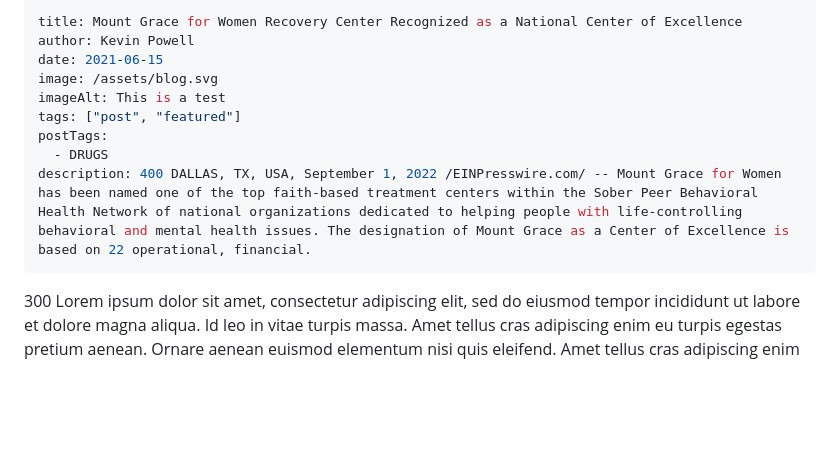
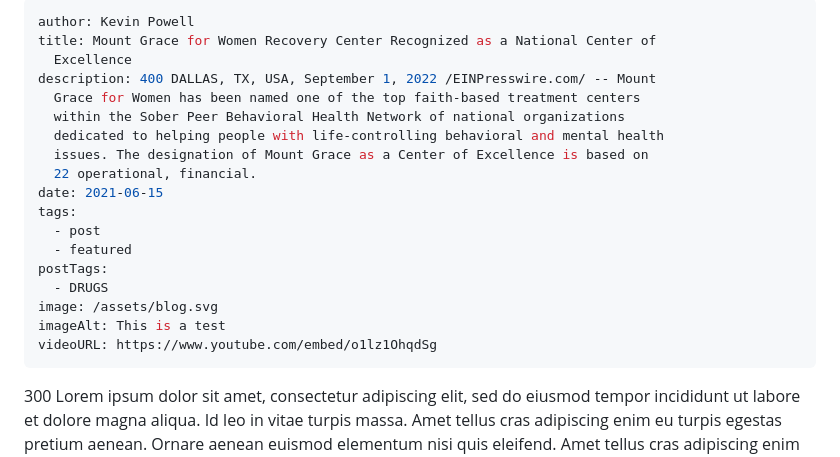
Before and after one commit to shubham-execideas/youuBlog, a Markdown page: src/blog/2023-01-30-my-eight-article.md, the part around the change. Rendered like a GitHub page; blank space fills up the shorter version.

Commit message:
Update Blog “2023-01-30-my-eight-article”

```diff
--- a/src/blog/2023-01-30-my-eight-article.md
+++ b/src/blog/2023-01-30-my-eight-article.md
@@ -1,13 +1,22 @@
 ---
-title: Mount Grace for Women Recovery Center Recognized as a National Center of Excellence
 author: Kevin Powell
+title: Mount Grace for Women Recovery Center Recognized as a National Center of
+  Excellence
+description: 400 DALLAS, TX, USA, September 1, 2022 /EINPresswire.com/ -- Mount
+  Grace for Women has been named one of the top faith-based treatment centers
+  within the Sober Peer Behavioral Health Network of national organizations
+  dedicated to helping people with life-controlling behavioral and mental health
+  issues. The designation of Mount Grace as a Center of Excellence is based on
+  22 operational, financial.
 date: 2021-06-15
+tags:
+  - post
+  - featured
+postTags:
+  - DRUGS
 image: /assets/blog.svg
 imageAlt: This is a test
-tags: ["post", "featured"]
-postTags:
-  - DRUGS
-description: 400 DALLAS, TX, USA, September 1, 2022 /EINPresswire.com/ -- Mount Grace for Women has been named one of the top faith-based treatment centers within the Sober Peer Behavioral Health Network of national organizations dedicated to helping people with life-controlling behavioral and mental health issues. The designation of Mount Grace as a Center of Excellence is based on 22 operational, financial.
+videoURL: https://www.youtube.com/embed/o1lz1OhqdSg
 ---
 
 300 Lorem ipsum dolor sit amet, consectetur adipiscing elit, sed do eiusmod tempor incididunt ut labore et dolore magna aliqua. Id leo in vitae turpis massa. Amet tellus cras adipiscing enim eu turpis egestas pretium aenean. Ornare aenean euismod elementum nisi quis eleifend. Amet tellus cras adipiscing enim eu turpis. Nisi vitae suscipit tellus mauris. Mauris in aliquam sem fringilla ut morbi tincidunt augue. Mi eget mauris pharetra et. Et tortor at risus viverra. Id eu nisl nunc mi ipsum faucibus vitae. Malesuada nunc vel risus commodo viverra maecenas. Et netus et malesuada fames ac turpis egestas sed. Massa vitae tortor condimentum lacinia quis. Eu augue ut lectus arcu bibendum at varius. Enim nec dui nunc mattis enim ut tellus elementum sagittis. In fermentum et sollicitudin ac orci. Nec sagittis aliquam malesuada bibendum arcu vitae elementum. Et ligula ullamcorper malesuada proin libero nunc consequat interdum varius. Id porta nibh venenatis cras sed felis eget velit. In hac habitasse platea dictumst.
```
